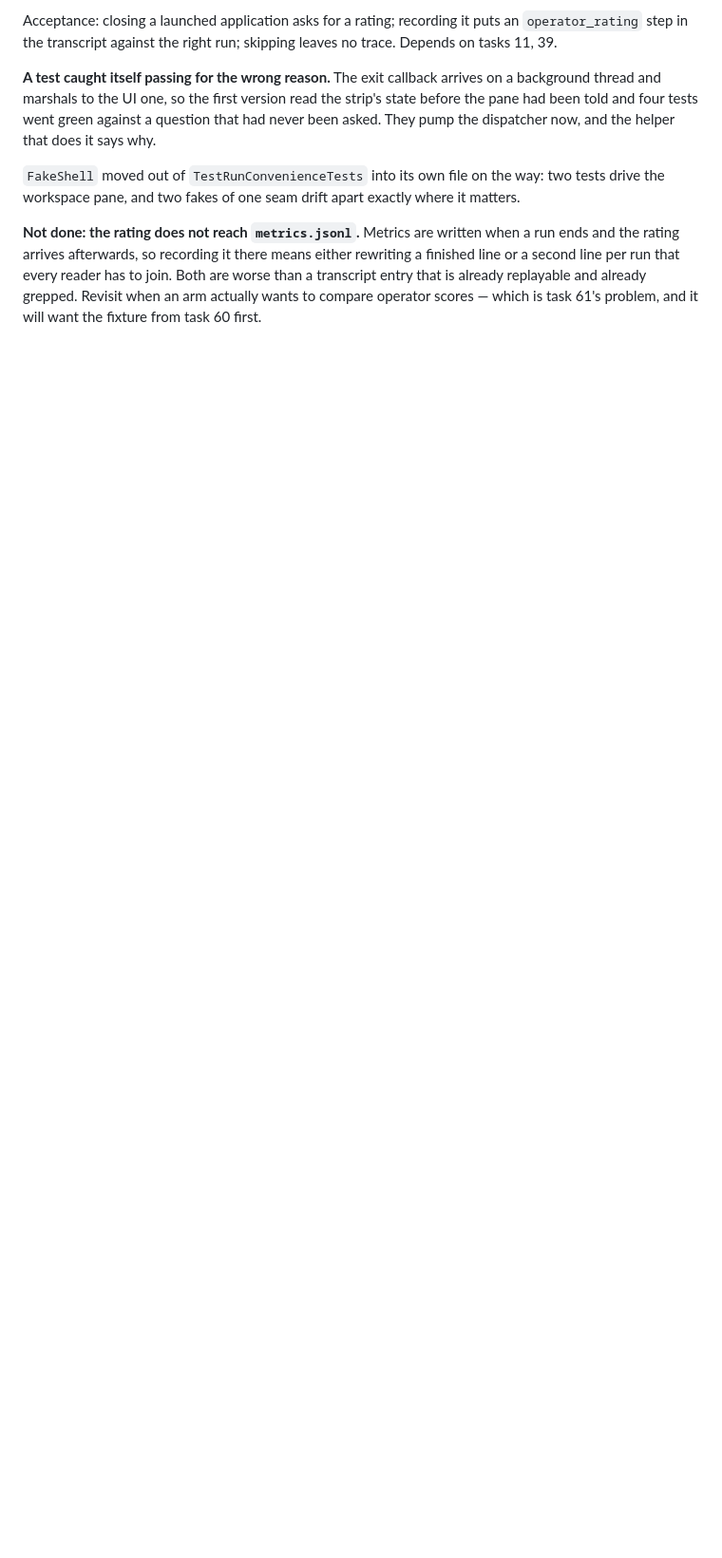
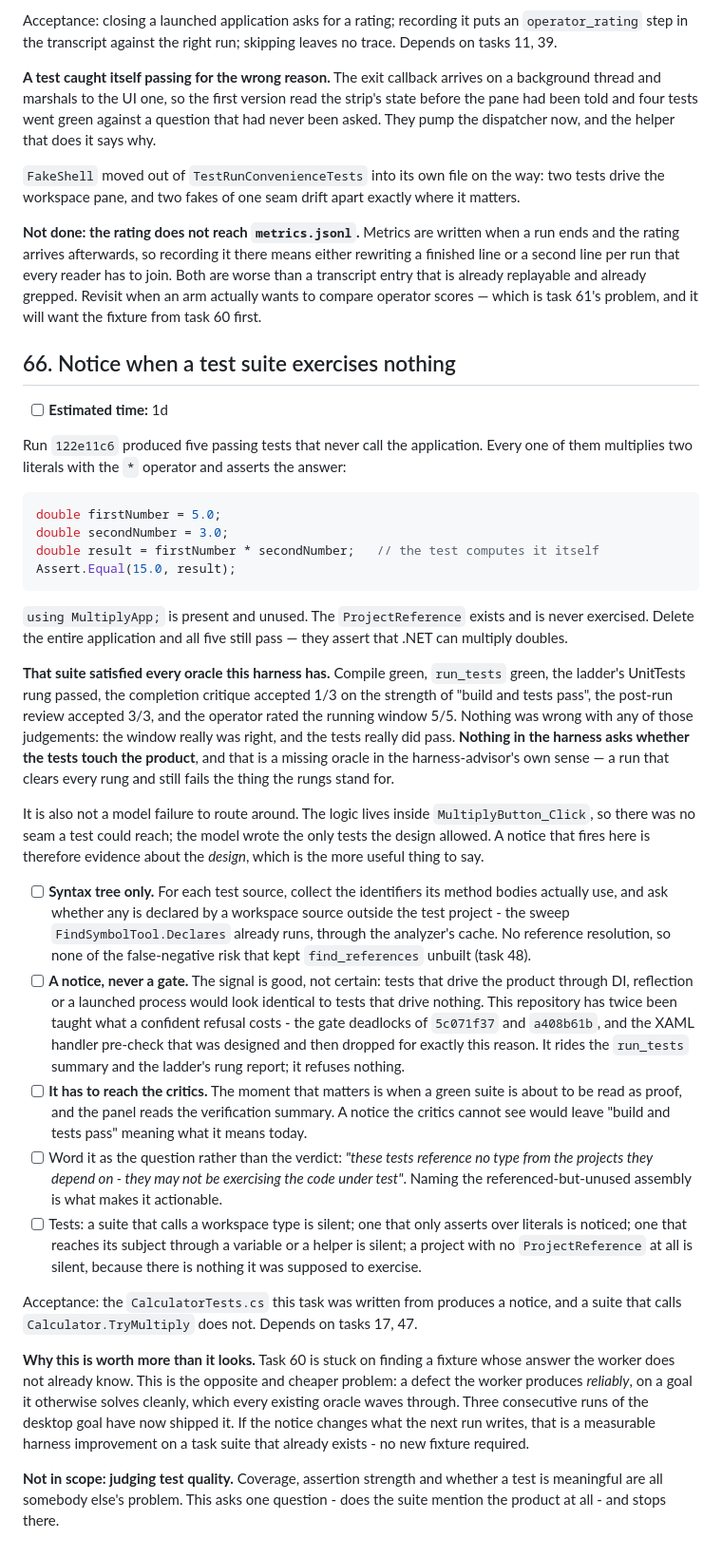
Before and after one commit to Avincki/GlassCoder, a Markdown page: WORKPLAN.md, the part around the change. Shown at 95% size. Rendered like a GitHub page; blank space fills up the shorter version.

Commit message:
A green suite that never calls the product satisfied every oracle
Workplan task 66, from reviewing what run 122e11c6 actually wrote.

Its five tests multiply two literals with the * operator and assert
the answer. "using MultiplyApp;" is present and unused, the
ProjectReference is never exercised, and deleting the whole
application leaves all five passing.

That suite cleared compile, run_tests, the ladder's UnitTests rung,
the completion critique at 1/3, the post-run review at 3/3 and an
operator rating of 5/5. None of those judgements was wrong - the
window really was right and the tests really did pass. Nothing in the
harness asks whether the tests touch the product.

Nor is it a model failure to route around: the multiplication lives
inside a click handler, so there was no seam a test could reach. The
model wrote the only tests the design allowed, which makes the notice
evidence about the design.

Scoped deliberately: syntax tree only, reusing the sweep
FindSymbolTool.Declares already runs, so none of the false-negative
risk that kept find_references unbuilt; a notice and never a gate,
because tests driving the product through DI or a launched process
look identical to tests driving nothing, and this repository has twice
paid for a confident refusal; and it has to reach the critics, since
the moment that matters is when a green suite is read as proof.

Worth more than it looks: task 60 is stuck looking for a fixture whose
answer the worker does not know. This is the opposite and cheaper
problem - a defect it produces reliably on a goal it otherwise solves
cleanly, on a suite that already exists.

Co-Authored-By: Claude Opus 5 (1M context) <noreply@anthropic.com>

````diff
--- a/WORKPLAN.md
+++ b/WORKPLAN.md
@@ -842,3 +842,34 @@ Acceptance: closing a launched application asks for a rating; recording it puts
 `FakeShell` moved out of `TestRunConvenienceTests` into its own file on the way: two tests drive the workspace pane, and two fakes of one seam drift apart exactly where it matters.
 
 **Not done: the rating does not reach `metrics.jsonl`.** Metrics are written when a run ends and the rating arrives afterwards, so recording it there means either rewriting a finished line or a second line per run that every reader has to join. Both are worse than a transcript entry that is already replayable and already grepped. Revisit when an arm actually wants to compare operator scores — which is task 61's problem, and it will want the fixture from task 60 first.
+
+## 66. Notice when a test suite exercises nothing
+
+- [ ] **Estimated time:** 1d
+
+Run `122e11c6` produced five passing tests that never call the application. Every one of them multiplies two literals with the `*` operator and asserts the answer:
+
+```csharp
+double firstNumber = 5.0;
+double secondNumber = 3.0;
+double result = firstNumber * secondNumber;   // the test computes it itself
+Assert.Equal(15.0, result);
+```
+
+`using MultiplyApp;` is present and unused. The `ProjectReference` exists and is never exercised. Delete the entire application and all five still pass — they assert that .NET can multiply doubles.
+
+**That suite satisfied every oracle this harness has.** Compile green, `run_tests` green, the ladder's UnitTests rung passed, the completion critique accepted 1/3 on the strength of "build and tests pass", the post-run review accepted 3/3, and the operator rated the running window 5/5. Nothing was wrong with any of those judgements: the window really was right, and the tests really did pass. **Nothing in the harness asks whether the tests touch the product**, and that is a missing oracle in the harness-advisor's own sense — a run that clears every rung and still fails the thing the rungs stand for.
+
+It is also not a model failure to route around. The logic lives inside `MultiplyButton_Click`, so there was no seam a test could reach; the model wrote the only tests the design allowed. A notice that fires here is therefore evidence about the *design*, which is the more useful thing to say.
+
+- [ ] **Syntax tree only.** For each test source, collect the identifiers its method bodies actually use, and ask whether any is declared by a workspace source outside the test project - the sweep `FindSymbolTool.Declares` already runs, through the analyzer's cache. No reference resolution, so none of the false-negative risk that kept `find_references` unbuilt (task 48).
+- [ ] **A notice, never a gate.** The signal is good, not certain: tests that drive the product through DI, reflection or a launched process would look identical to tests that drive nothing. This repository has twice been taught what a confident refusal costs - the gate deadlocks of `5c071f37` and `a408b61b`, and the XAML handler pre-check that was designed and then dropped for exactly this reason. It rides the `run_tests` summary and the ladder's rung report; it refuses nothing.
+- [ ] **It has to reach the critics.** The moment that matters is when a green suite is about to be read as proof, and the panel reads the verification summary. A notice the critics cannot see would leave "build and tests pass" meaning what it means today.
+- [ ] Word it as the question rather than the verdict: *"these tests reference no type from the projects they depend on - they may not be exercising the code under test"*. Naming the referenced-but-unused assembly is what makes it actionable.
+- [ ] Tests: a suite that calls a workspace type is silent; one that only asserts over literals is noticed; one that reaches its subject through a variable or a helper is silent; a project with no `ProjectReference` at all is silent, because there is nothing it was supposed to exercise.
+
+Acceptance: the `CalculatorTests.cs` this task was written from produces a notice, and a suite that calls `Calculator.TryMultiply` does not. Depends on tasks 17, 47.
+
+**Why this is worth more than it looks.** Task 60 is stuck on finding a fixture whose answer the worker does not already know. This is the opposite and cheaper problem: a defect the worker produces *reliably*, on a goal it otherwise solves cleanly, which every existing oracle waves through. Three consecutive runs of the desktop goal have now shipped it. If the notice changes what the next run writes, that is a measurable harness improvement on a task suite that already exists - no new fixture required.
+
+**Not in scope: judging test quality.** Coverage, assertion strength and whether a test is meaningful are all somebody else's problem. This asks one question - does the suite mention the product at all - and stops there.
````
